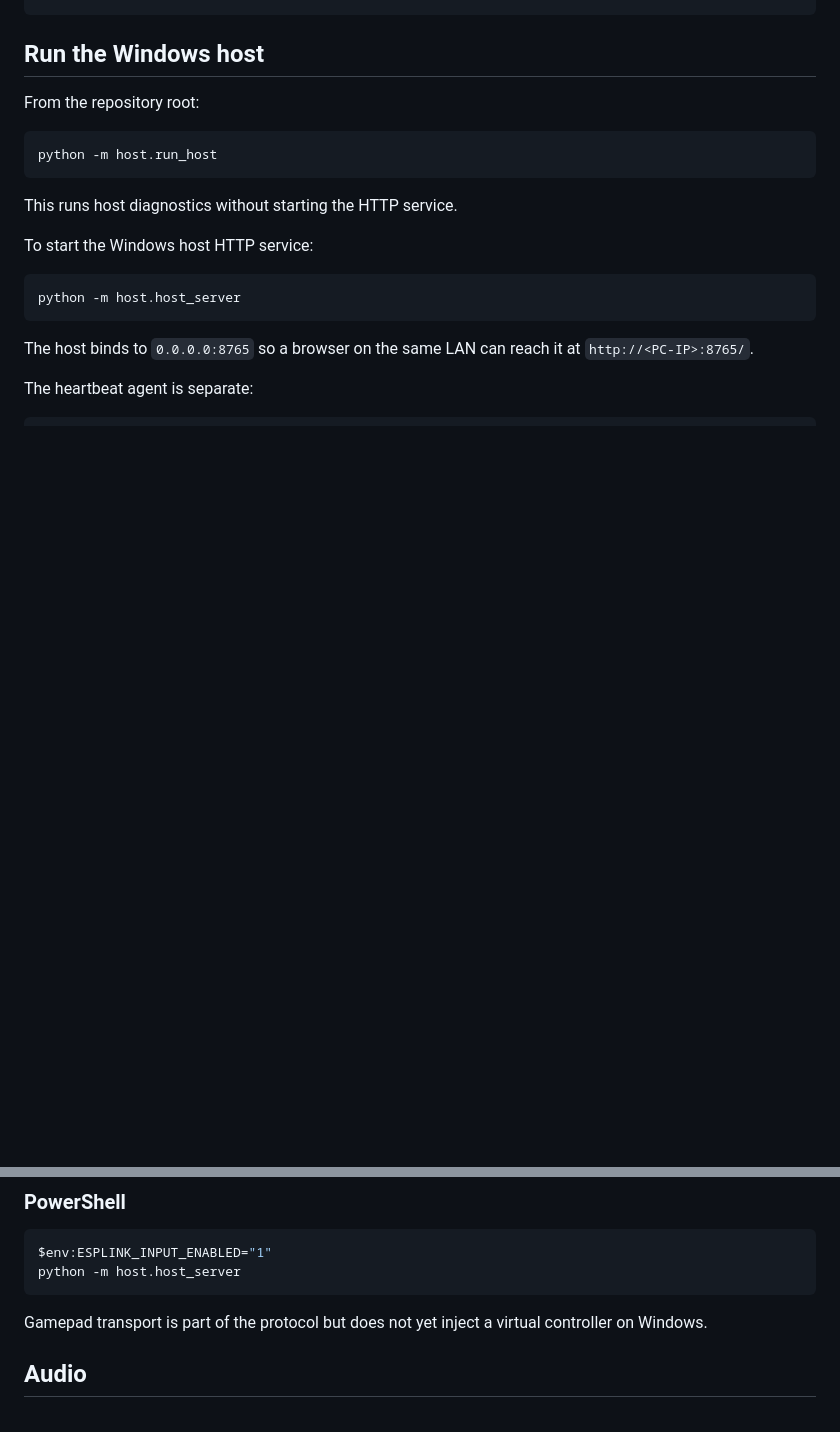
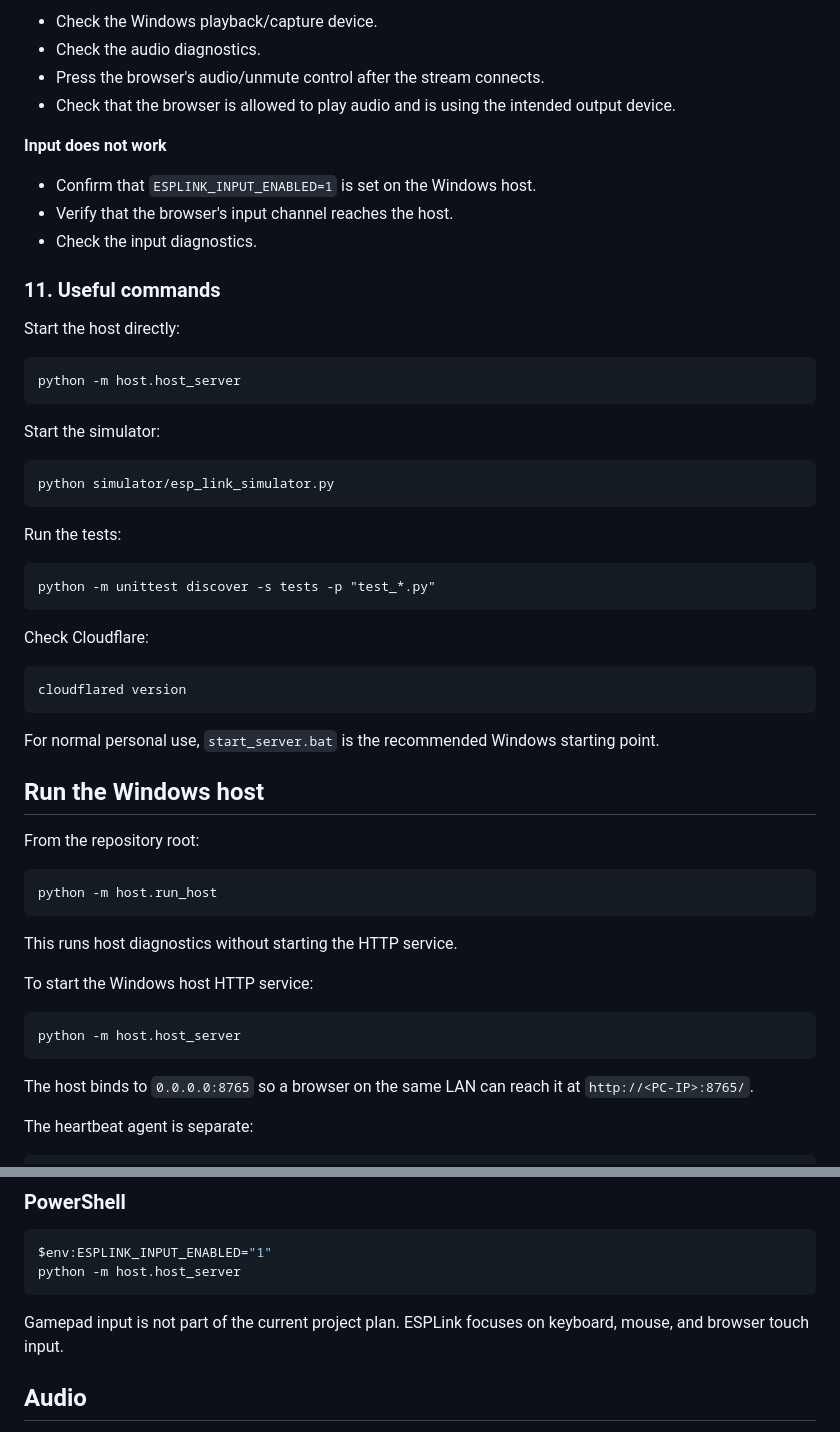
Before and after one commit to Supermoos605/ESPDevLink, a Markdown page: README.md, 2 parts joined by grey strips. Drawn GitHub-style; blank space fills up the shorter version.

Commit message:
Add complete ESPDevLink usage guide

````diff
--- a/README.md
+++ b/README.md
@@ -16,3 +181,41 @@ ESPLink/
+- Check the Windows playback/capture device.
+- Check the audio diagnostics.
+- Press the browser's audio/unmute control after the stream connects.
+- Check that the browser is allowed to play audio and is using the intended output device.
+
+**Input does not work**
+
+- Confirm that `ESPLINK_INPUT_ENABLED=1` is set on the Windows host.
+- Verify that the browser's input channel reaches the host.
+- Check the input diagnostics.
+
+### 11. Useful commands
+
+Start the host directly:
+
+```text
+python -m host.host_server
+```
+
+Start the simulator:
+
+```text
+python simulator/esp_link_simulator.py
+```
+
+Run the tests:
+
+```text
+python -m unittest discover -s tests -p "test_*.py"
+```
+
+Check Cloudflare:
+
+```text
+cloudflared version
+```
+
+For normal personal use, `start_server.bat` is the recommended Windows starting point.
 
 ## Run the Windows host
 
@@ -102,7 +305,7 @@ $env:ESPLINK_INPUT_ENABLED="1"
 python -m host.host_server
 ```
 
-Gamepad transport is part of the protocol but does not yet inject a virtual controller on Windows.
+Gamepad input is not part of the current project plan. ESPLink focuses on keyboard, mouse, and browser touch input.
 
 ## Audio
 
````
Also changed, not shown: other parts of README.md (+165 -0 lines).
